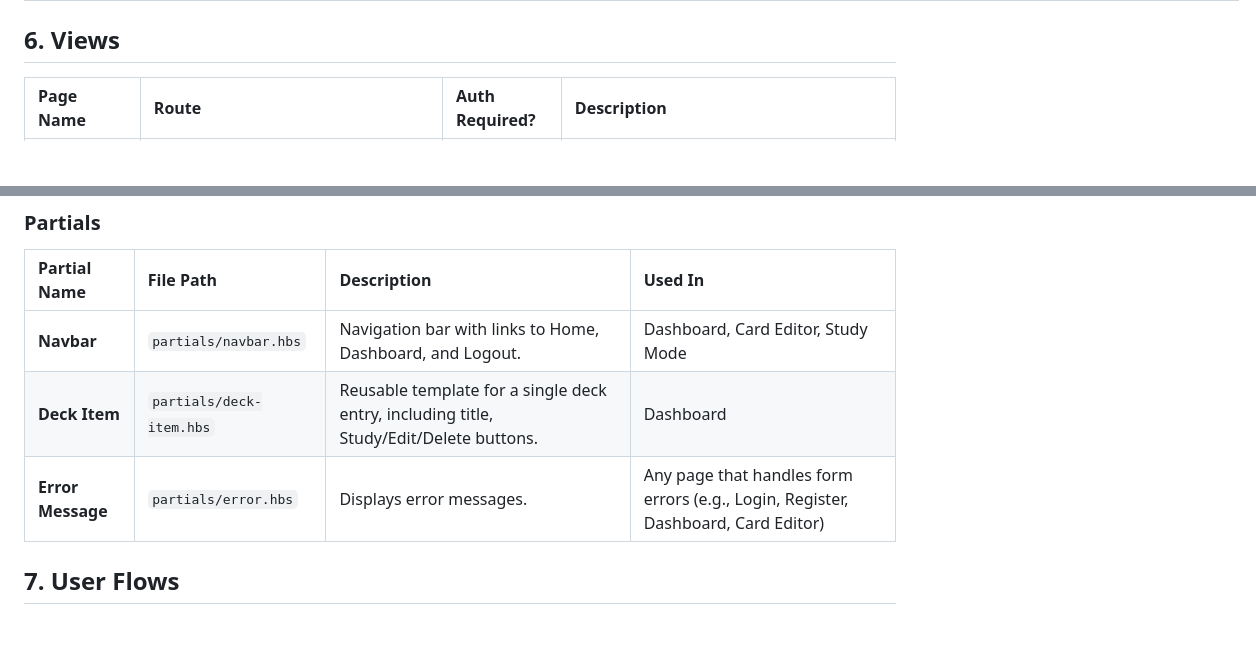
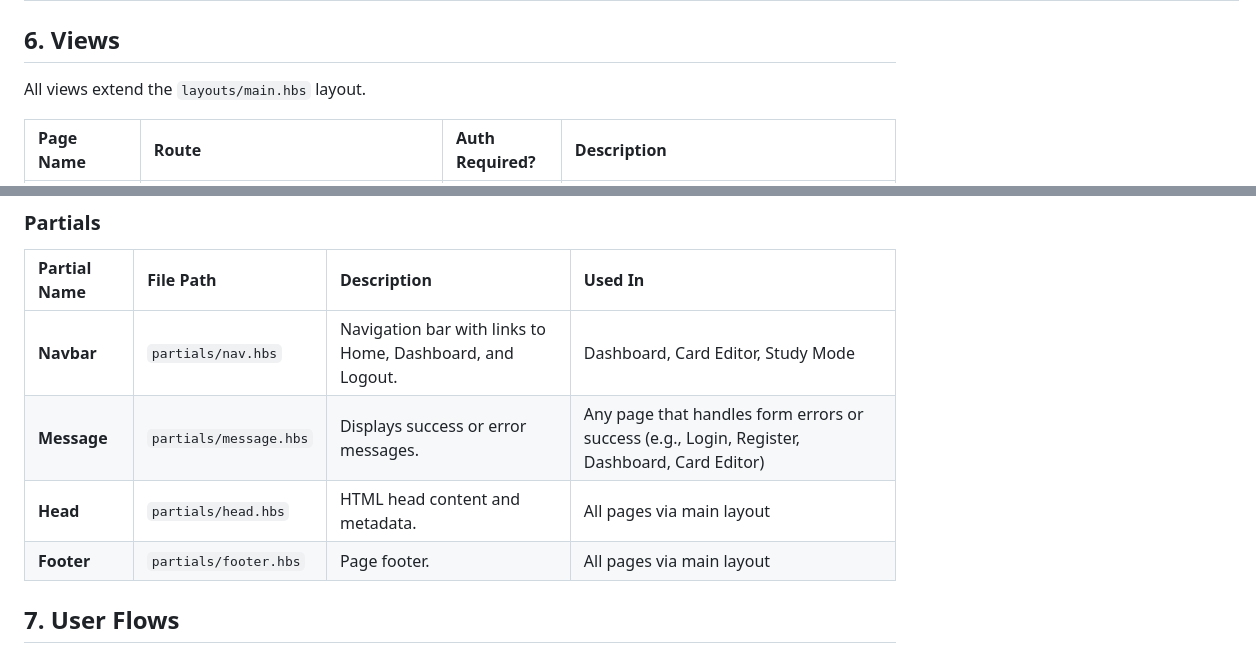
Before and after one commit to travisformayor/csci3308_team_5, a Markdown page: planning/PRD.md, 2 parts joined by grey strips. Rendered like a GitHub page; blank space fills up the shorter version.

Commit message:
update prd views

```diff
--- a/planning/PRD.md
+++ b/planning/PRD.md
@@ -86,6 +86,8 @@ Server routes follow the server-side rendering (SSR) pattern.
 
 ## 6. Views
 
+All views extend the `layouts/main.hbs` layout.
+
 | Page Name | Route | Auth Required? | Description |
 | :--- | :--- | :--- | :--- |
 | **Home** | `/` | No | Landing page for unauthenticated users with options to sign in or register. |
@@ -99,9 +101,10 @@ Server routes follow the server-side rendering (SSR) pattern.
 
 | Partial Name | File Path | Description | Used In |
 | :--- | :--- | :--- | :--- |
-| **Navbar** | `partials/navbar.hbs` | Navigation bar with links to Home, Dashboard, and Logout. | Dashboard, Card Editor, Study Mode |
-| **Deck Item** | `partials/deck-item.hbs` | Reusable template for a single deck entry, including title, Study/Edit/Delete buttons. | Dashboard |
-| **Error Message** | `partials/error.hbs` | Displays error messages. | Any page that handles form errors (e.g., Login, Register, Dashboard, Card Editor) |
+| **Navbar** | `partials/nav.hbs` | Navigation bar with links to Home, Dashboard, and Logout. | Dashboard, Card Editor, Study Mode |
+| **Message** | `partials/message.hbs` | Displays success or error messages. | Any page that handles form errors or success (e.g., Login, Register, Dashboard, Card Editor) |
+| **Head** | `partials/head.hbs` | HTML head content and metadata. | All pages via main layout |
+| **Footer** | `partials/footer.hbs` | Page footer. | All pages via main layout |
 
 ## 7. User Flows
 
```
